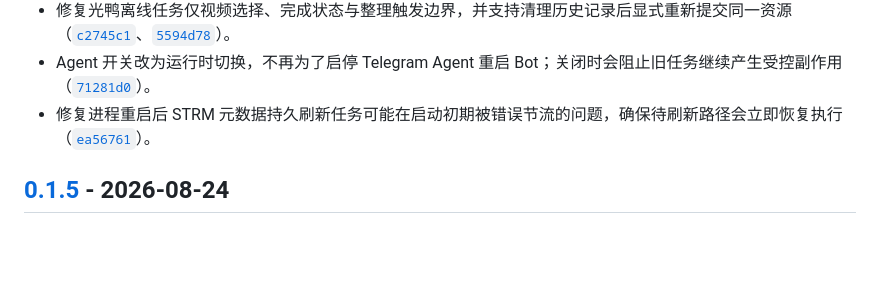
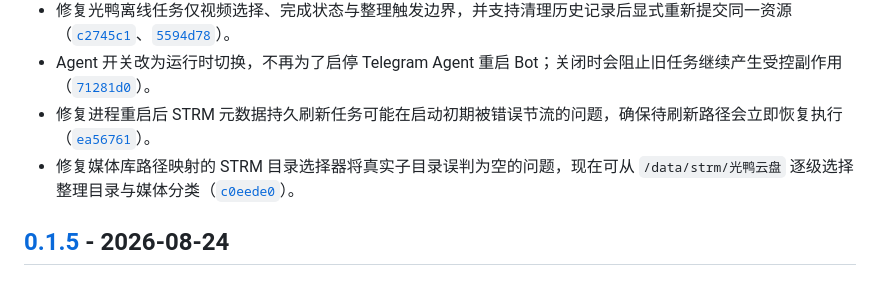
Before and after one commit to li88iioo/MediaFlux, a Markdown page: CHANGELOG.md, the part around the change. Drawn GitHub-style; blank space fills up the shorter version.

Commit message:
docs(release): update v0.1.6 notes

```diff
--- a/CHANGELOG.md
+++ b/CHANGELOG.md
@@ -20,6 +20,7 @@
 - 修复光鸭离线任务仅视频选择、完成状态与整理触发边界，并支持清理历史记录后显式重新提交同一资源（[`c2745c1`](https://github.com/li88iioo/MediaFlux/commit/c2745c1)、[`5594d78`](https://github.com/li88iioo/MediaFlux/commit/5594d78)）。
 - Agent 开关改为运行时切换，不再为了启停 Telegram Agent 重启 Bot；关闭时会阻止旧任务继续产生受控副作用（[`71281d0`](https://github.com/li88iioo/MediaFlux/commit/71281d0)）。
 - 修复进程重启后 STRM 元数据持久刷新任务可能在启动初期被错误节流的问题，确保待刷新路径会立即恢复执行（[`ea56761`](https://github.com/li88iioo/MediaFlux/commit/ea56761)）。
+- 修复媒体库路径映射的 STRM 目录选择器将真实子目录误判为空的问题，现在可从 `/data/strm/光鸭云盘` 逐级选择整理目录与媒体分类（[`c0eede0`](https://github.com/li88iioo/MediaFlux/commit/c0eede0)）。
 
 ## [0.1.5] - 2026-08-24
 
```
